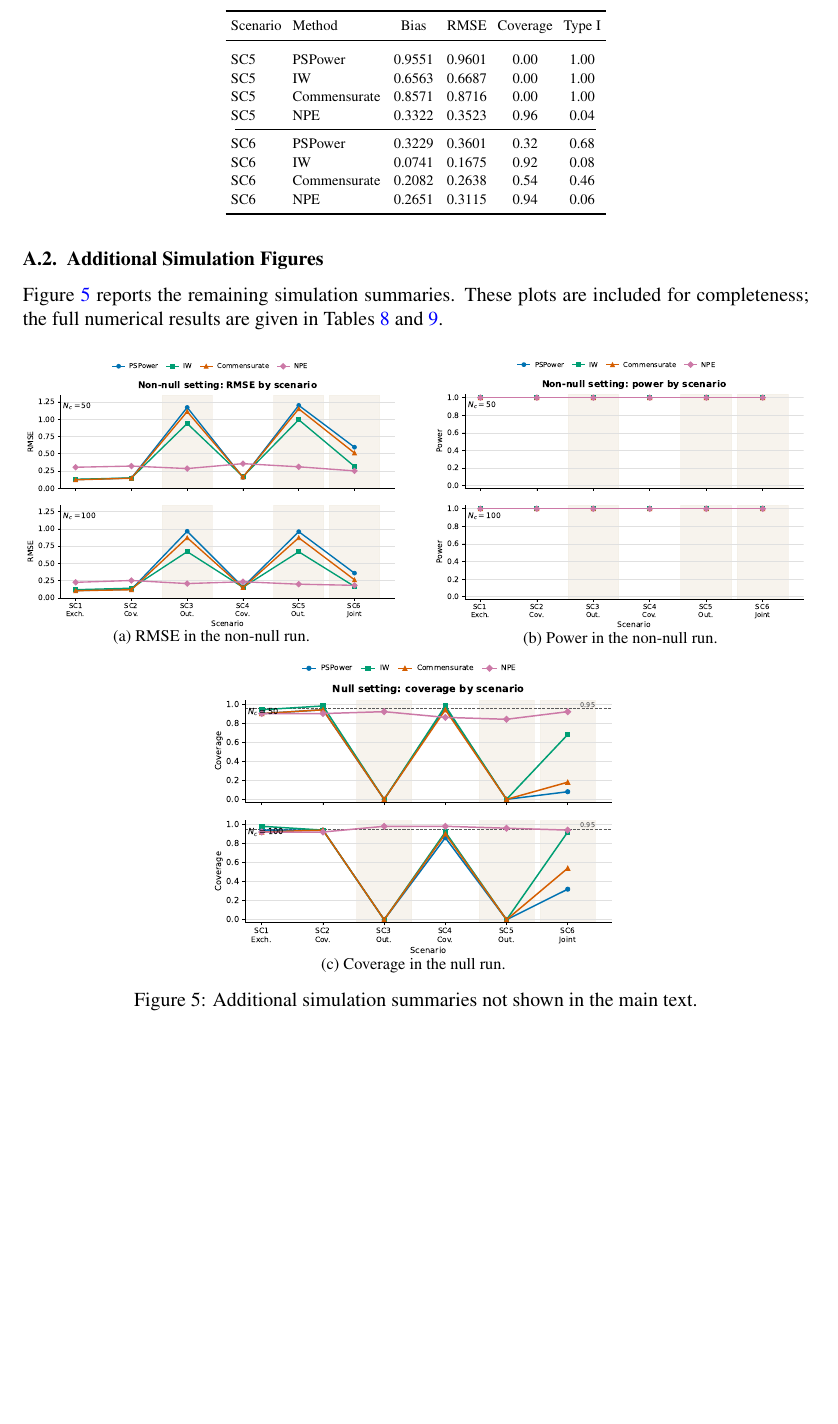
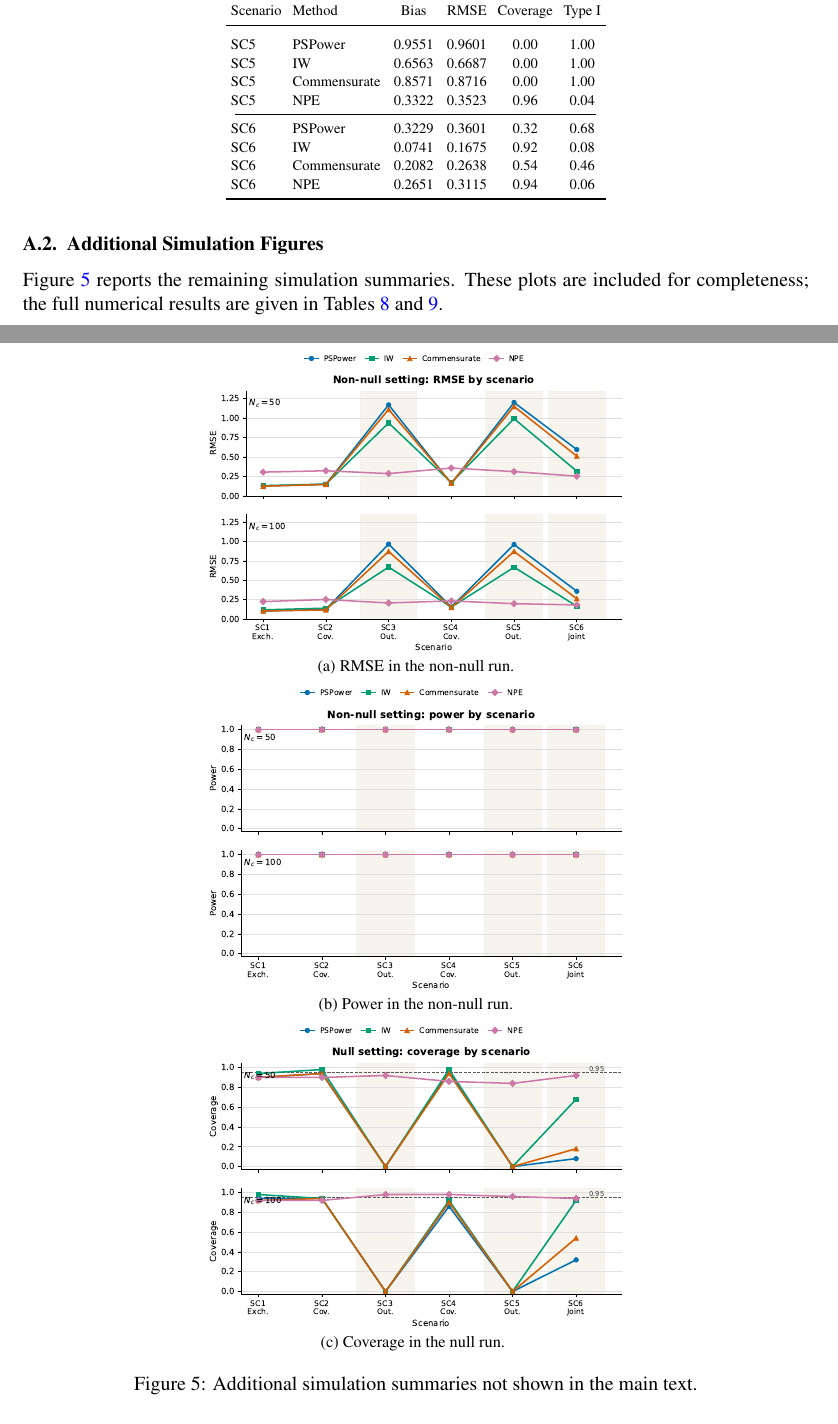
Before and after one commit to ChinHungScott/NPE-for-Bayesian-Dynamic-Borrowing-MLHC-, a LaTeX thesis (main.tex, which reads sections/007appendix.tex): part of page 16 of 18 before the commit and two parts of pages 16 and 17 of 19 after it, the two joined at a grey line, cut so that both start at the same text, the shorter picture padded with empty space. Compiled offline with pdfLaTeX.

Commit message:
Updates from Overleaf

```diff
--- a/sections/007appendix.tex
+++ b/sections/007appendix.tex
@@ -169,30 +169,22 @@ Figure~\ref{fig:app-sim-additional} reports the remaining simulation summaries.
 These plots are included for completeness; the full numerical results are given in
 Tables~\ref{tab:sim-full-nonnull} and \ref{tab:sim-full-null}.
 
-\begin{center}
-\begin{minipage}{.48\textwidth}
+\begin{figure}[!p]
     \centering
-    \includegraphics[width=\linewidth]{fig_sim_rmse_focus.pdf}\par
-    \vspace{-0.8em}
-    {\footnotesize (a) RMSE in the non-null run.}
-\end{minipage}\hfill
-\begin{minipage}{.48\textwidth}
-    \centering
-    \includegraphics[width=\linewidth]{fig_sim_power_focus.pdf}\par
-    \vspace{-0.8em}
-    {\footnotesize (b) Power in the non-null run.}
-\end{minipage}
-
-\vspace{0.4em}
-\begin{minipage}{.52\textwidth}
-    \centering
-    \includegraphics[width=\linewidth]{fig_sim_coverage_null_focus.pdf}\par
-    \vspace{-0.8em}
+    \includegraphics[width=.54\textwidth]{fig_sim_rmse_focus.pdf}\par
+    \vspace{-0.6em}
+    {\footnotesize (a) RMSE in the non-null run.}\par
+    \vspace{0.2em}
+    \includegraphics[width=.54\textwidth]{fig_sim_power_focus.pdf}\par
+    \vspace{-0.6em}
+    {\footnotesize (b) Power in the non-null run.}\par
+    \vspace{0.2em}
+    \includegraphics[width=.54\textwidth]{fig_sim_coverage_null_focus.pdf}\par
+    \vspace{-0.6em}
     {\footnotesize (c) Coverage in the null run.}
-\end{minipage}
-\captionof{figure}{Additional simulation summaries not shown in the main text.}
-\label{fig:app-sim-additional}
-\end{center}
+    \caption{Additional simulation summaries not shown in the main text.}
+    \label{fig:app-sim-additional}
+\end{figure}
 \subsection{Exploratory NPE Extensions}
 
 We also ran exploratory non-null simulations for several NPE variants that add
```
Also changed, not shown: sections/004simulation.tex (line endings or trailing spaces), sections/005adni.tex (line endings or trailing spaces), sections/007appendix.tex (10 more changed lines).
